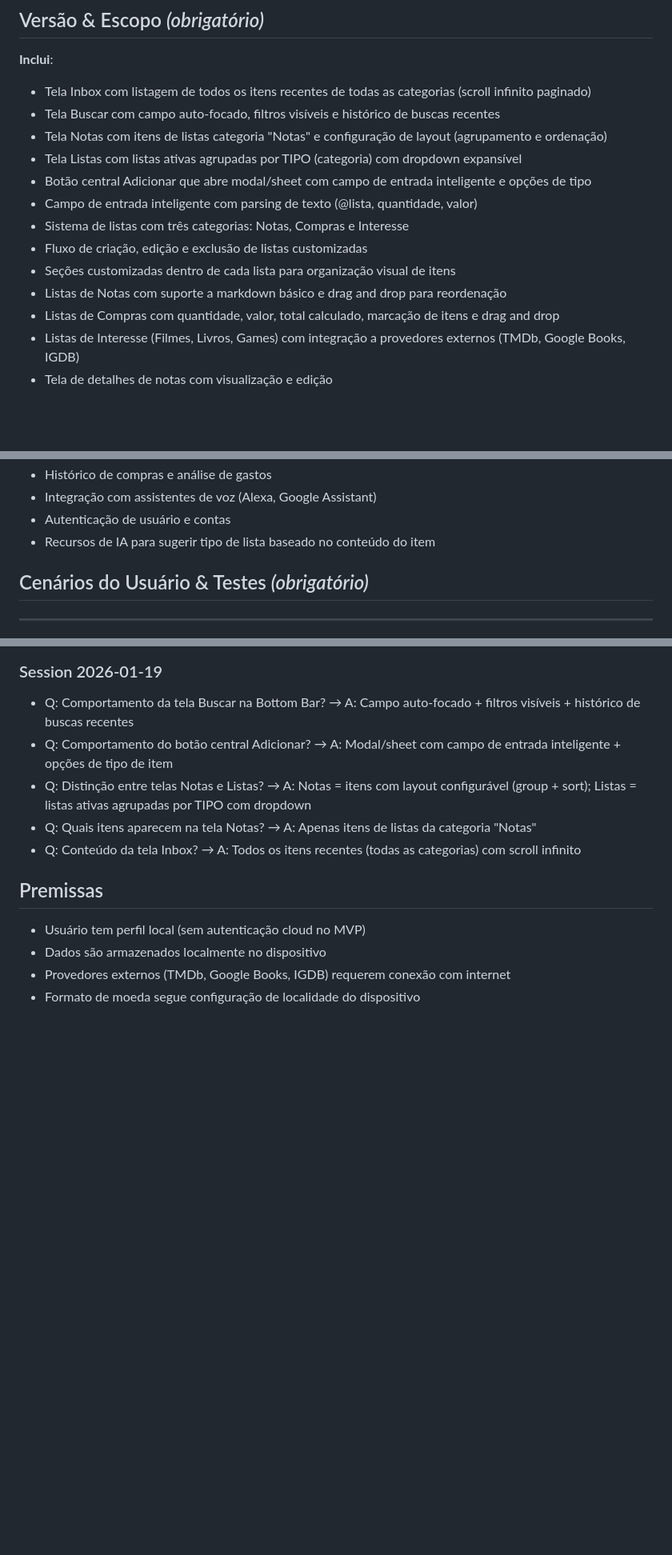
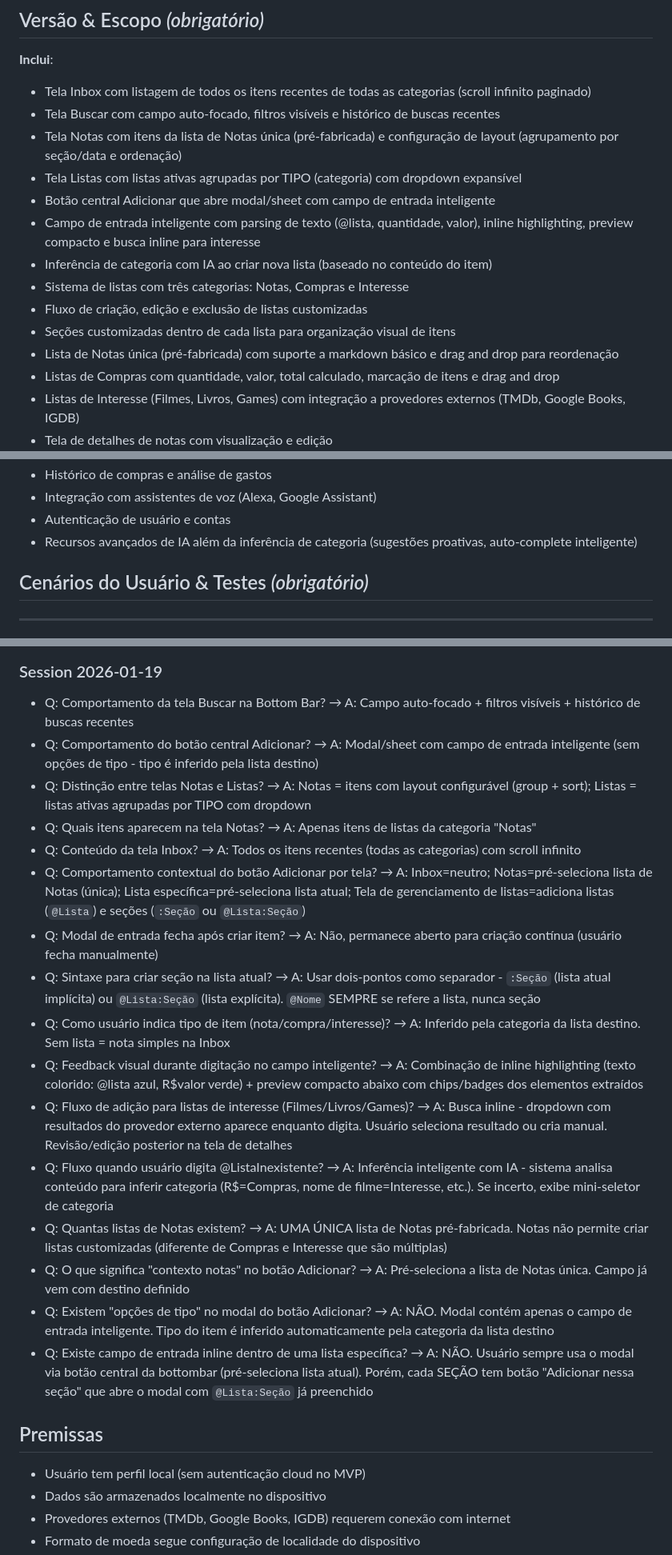
Before and after one commit to eliascoelho911/Listify, a Markdown page: specs/004-listify-core/spec.md, 3 parts joined by grey strips. Shown at 80% size. GitHub-like rendering; blank space fills up the shorter version.

```diff
--- a/specs/004-listify-core/spec.md
+++ b/specs/004-listify-core/spec.md
@@ -36,14 +36,15 @@ O Listify resolve isso com uma abordagem de **captura unificada e inteligente**:
 
 - Tela Inbox com listagem de todos os itens recentes de todas as categorias (scroll infinito paginado)
 - Tela Buscar com campo auto-focado, filtros visíveis e histórico de buscas recentes
-- Tela Notas com itens de listas categoria "Notas" e configuração de layout (agrupamento e ordenação)
+- Tela Notas com itens da lista de Notas única (pré-fabricada) e configuração de layout (agrupamento por seção/data e ordenação)
 - Tela Listas com listas ativas agrupadas por TIPO (categoria) com dropdown expansível
-- Botão central Adicionar que abre modal/sheet com campo de entrada inteligente e opções de tipo
-- Campo de entrada inteligente com parsing de texto (@lista, quantidade, valor)
+- Botão central Adicionar que abre modal/sheet com campo de entrada inteligente
+- Campo de entrada inteligente com parsing de texto (@lista, quantidade, valor), inline highlighting, preview compacto e busca inline para interesse
+- Inferência de categoria com IA ao criar nova lista (baseado no conteúdo do item)
 - Sistema de listas com três categorias: Notas, Compras e Interesse
 - Fluxo de criação, edição e exclusão de listas customizadas
 - Seções customizadas dentro de cada lista para organização visual de itens
-- Listas de Notas com suporte a markdown básico e drag and drop para reordenação
+- Lista de Notas única (pré-fabricada) com suporte a markdown básico e drag and drop para reordenação
 - Listas de Compras com quantidade, valor, total calculado, marcação de itens e drag and drop
 - Listas de Interesse (Filmes, Livros, Games) com integração a provedores externos (TMDb, Google Books, IGDB)
 - Tela de detalhes de notas com visualização e edição
@@ -62,7 +63,7 @@ O Listify resolve isso com uma abordagem de **captura unificada e inteligente**:
 - Histórico de compras e análise de gastos
 - Integração com assistentes de voz (Alexa, Google Assistant)
 - Autenticação de usuário e contas
-- Recursos de IA para sugerir tipo de lista baseado no conteúdo do item
+- Recursos avançados de IA além da inferência de categoria (sugestões proativas, auto-complete inteligente)
 
 ## Cenários do Usuário & Testes *(obrigatório)*
 
@@ -517,10 +528,21 @@ O usuário prefere usar o app no modo escuro e quer personalizar a cor de destaq
 ### Session 2026-01-19
 
 - Q: Comportamento da tela Buscar na Bottom Bar? → A: Campo auto-focado + filtros visíveis + histórico de buscas recentes
-- Q: Comportamento do botão central Adicionar? → A: Modal/sheet com campo de entrada inteligente + opções de tipo de item
+- Q: Comportamento do botão central Adicionar? → A: Modal/sheet com campo de entrada inteligente (sem opções de tipo - tipo é inferido pela lista destino)
 - Q: Distinção entre telas Notas e Listas? → A: Notas = itens com layout configurável (group + sort); Listas = listas ativas agrupadas por TIPO com dropdown
 - Q: Quais itens aparecem na tela Notas? → A: Apenas itens de listas da categoria "Notas"
 - Q: Conteúdo da tela Inbox? → A: Todos os itens recentes (todas as categorias) com scroll infinito
+- Q: Comportamento contextual do botão Adicionar por tela? → A: Inbox=neutro; Notas=pré-seleciona lista de Notas (única); Lista específica=pré-seleciona lista atual; Tela de gerenciamento de listas=adiciona listas (`@Lista`) e seções (`:Seção` ou `@Lista:Seção`)
+- Q: Modal de entrada fecha após criar item? → A: Não, permanece aberto para criação contínua (usuário fecha manualmente)
+- Q: Sintaxe para criar seção na lista atual? → A: Usar dois-pontos como separador - `:Seção` (lista atual implícita) ou `@Lista:Seção` (lista explícita). `@Nome` SEMPRE se refere a lista, nunca seção
+- Q: Como usuário indica tipo de item (nota/compra/interesse)? → A: Inferido pela categoria da lista destino. Sem lista = nota simples na Inbox
+- Q: Feedback visual durante digitação no campo inteligente? → A: Combinação de inline highlighting (texto colorido: @lista azul, R$valor verde) + preview compacto abaixo com chips/badges dos elementos extraídos
+- Q: Fluxo de adição para listas de interesse (Filmes/Livros/Games)? → A: Busca inline - dropdown com resultados do provedor externo aparece enquanto digita. Usuário seleciona resultado ou cria manual. Revisão/edição posterior na tela de detalhes
+- Q: Fluxo quando usuário digita @ListaInexistente? → A: Inferência inteligente com IA - sistema analisa conteúdo para inferir categoria (R$=Compras, nome de filme=Interesse, etc.). Se incerto, exibe mini-seletor de categoria
+- Q: Quantas listas de Notas existem? → A: UMA ÚNICA lista de Notas pré-fabricada. Notas não permite criar listas customizadas (diferente de Compras e Interesse que são múltiplas)
+- Q: O que significa "contexto notas" no botão Adicionar? → A: Pré-seleciona a lista de Notas única. Campo já vem com destino definido
+- Q: Existem "opções de tipo" no modal do botão Adicionar? → A: NÃO. Modal contém apenas o campo de entrada inteligente. Tipo do item é inferido automaticamente pela categoria da lista destino
+- Q: Existe campo de entrada inline dentro de uma lista específica? → A: NÃO. Usuário sempre usa o modal via botão central da bottombar (pré-seleciona lista atual). Porém, cada SEÇÃO tem botão "Adicionar nessa seção" que abre o modal com `@Lista:Seção` já preenchido
 
 ## Premissas
 
```
Also changed, not shown: other parts of specs/004-listify-core/spec.md (+23 -13 lines).
